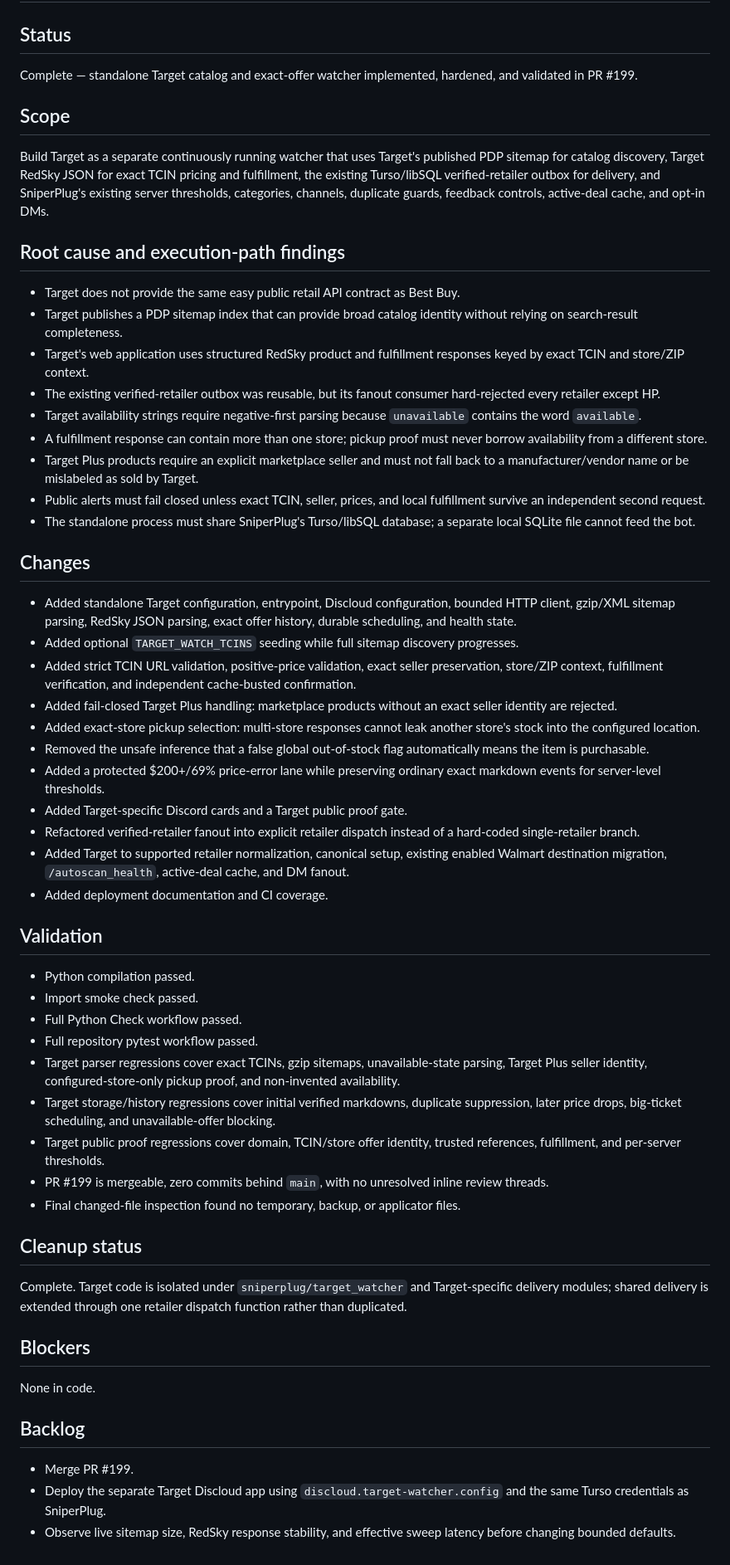
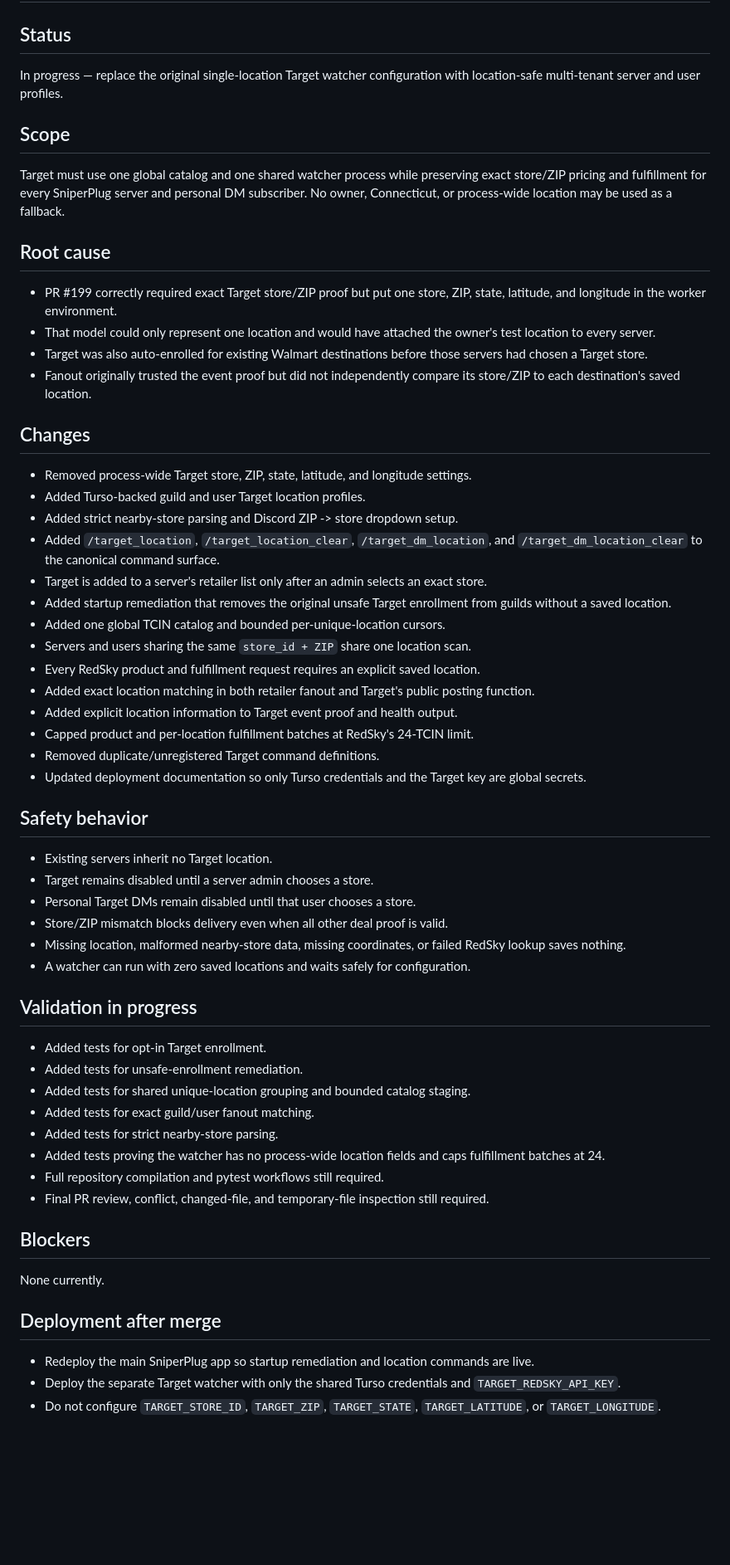
Before and after one commit to UglyGameFace/SniperPlug, a Markdown page: ACTIVE_TASK.md, the part around the change. Shown at 83% size. GitHub-like rendering; blank space fills up the shorter version.

Commit message:
Track Target multi-tenant location correction

```diff
--- a/ACTIVE_TASK.md
+++ b/ACTIVE_TASK.md
@@ -1,53 +1,55 @@
 # Active Task
 
 ## Status
-Complete — standalone Target catalog and exact-offer watcher implemented, hardened, and validated in PR #199.
+In progress — replace the original single-location Target watcher configuration with location-safe multi-tenant server and user profiles.
 
 ## Scope
-Build Target as a separate continuously running watcher that uses Target's published PDP sitemap for catalog discovery, Target RedSky JSON for exact TCIN pricing and fulfillment, the existing Turso/libSQL verified-retailer outbox for delivery, and SniperPlug's existing server thresholds, categories, channels, duplicate guards, feedback controls, active-deal cache, and opt-in DMs.
+Target must use one global catalog and one shared watcher process while preserving exact store/ZIP pricing and fulfillment for every SniperPlug server and personal DM subscriber. No owner, Connecticut, or process-wide location may be used as a fallback.
 
-## Root cause and execution-path findings
-- Target does not provide the same easy public retail API contract as Best Buy.
-- Target publishes a PDP sitemap index that can provide broad catalog identity without relying on search-result completeness.
-- Target's web application uses structured RedSky product and fulfillment responses keyed by exact TCIN and store/ZIP context.
-- The existing verified-retailer outbox was reusable, but its fanout consumer hard-rejected every retailer except HP.
-- Target availability strings require negative-first parsing because `unavailable` contains the word `available`.
-- A fulfillment response can contain more than one store; pickup proof must never borrow availability from a different store.
-- Target Plus products require an explicit marketplace seller and must not fall back to a manufacturer/vendor name or be mislabeled as sold by Target.
-- Public alerts must fail closed unless exact TCIN, seller, prices, and local fulfillment survive an independent second request.
-- The standalone process must share SniperPlug's Turso/libSQL database; a separate local SQLite file cannot feed the bot.
+## Root cause
+- PR #199 correctly required exact Target store/ZIP proof but put one store, ZIP, state, latitude, and longitude in the worker environment.
+- That model could only represent one location and would have attached the owner's test location to every server.
+- Target was also auto-enrolled for existing Walmart destinations before those servers had chosen a Target store.
+- Fanout originally trusted the event proof but did not independently compare its store/ZIP to each destination's saved location.
 
 ## Changes
-- Added standalone Target configuration, entrypoint, Discloud configuration, bounded HTTP client, gzip/XML sitemap parsing, RedSky JSON parsing, exact offer history, durable scheduling, and health state.
-- Added optional `TARGET_WATCH_TCINS` seeding while full sitemap discovery progresses.
-- Added strict TCIN URL validation, positive-price validation, exact seller preservation, store/ZIP context, fulfillment verification, and independent cache-busted confirmation.
-- Added fail-closed Target Plus handling: marketplace products without an exact seller identity are rejected.
-- Added exact-store pickup selection: multi-store responses cannot leak another store's stock into the configured location.
-- Removed the unsafe inference that a false global out-of-stock flag automatically means the item is purchasable.
-- Added a protected $200+/69% price-error lane while preserving ordinary exact markdown events for server-level thresholds.
-- Added Target-specific Discord cards and a Target public proof gate.
-- Refactored verified-retailer fanout into explicit retailer dispatch instead of a hard-coded single-retailer branch.
-- Added Target to supported retailer normalization, canonical setup, existing enabled Walmart destination migration, `/autoscan_health`, active-deal cache, and DM fanout.
-- Added deployment documentation and CI coverage.
+- Removed process-wide Target store, ZIP, state, latitude, and longitude settings.
+- Added Turso-backed guild and user Target location profiles.
+- Added strict nearby-store parsing and Discord ZIP -> store dropdown setup.
+- Added `/target_location`, `/target_location_clear`, `/target_dm_location`, and `/target_dm_location_clear` to the canonical command surface.
+- Target is added to a server's retailer list only after an admin selects an exact store.
+- Added startup remediation that removes the original unsafe Target enrollment from guilds without a saved location.
+- Added one global TCIN catalog and bounded per-unique-location cursors.
+- Servers and users sharing the same `store_id + ZIP` share one location scan.
+- Every RedSky product and fulfillment request requires an explicit saved location.
+- Added exact location matching in both retailer fanout and Target's public posting function.
+- Added explicit location information to Target event proof and health output.
+- Capped product and per-location fulfillment batches at RedSky's 24-TCIN limit.
+- Removed duplicate/unregistered Target command definitions.
+- Updated deployment documentation so only Turso credentials and the Target key are global secrets.
 
-## Validation
-- Python compilation passed.
-- Import smoke check passed.
-- Full Python Check workflow passed.
-- Full repository pytest workflow passed.
-- Target parser regressions cover exact TCINs, gzip sitemaps, unavailable-state parsing, Target Plus seller identity, configured-store-only pickup proof, and non-invented availability.
-- Target storage/history regressions cover initial verified markdowns, duplicate suppression, later price drops, big-ticket scheduling, and unavailable-offer blocking.
-- Target public proof regressions cover domain, TCIN/store offer identity, trusted references, fulfillment, and per-server thresholds.
-- PR #199 is mergeable, zero commits behind `main`, with no unresolved inline review threads.
-- Final changed-file inspection found no temporary, backup, or applicator files.
+## Safety behavior
+- Existing servers inherit no Target location.
+- Target remains disabled until a server admin chooses a store.
+- Personal Target DMs remain disabled until that user chooses a store.
+- Store/ZIP mismatch blocks delivery even when all other deal proof is valid.
+- Missing location, malformed nearby-store data, missing coordinates, or failed RedSky lookup saves nothing.
+- A watcher can run with zero saved locations and waits safely for configuration.
 
-## Cleanup status
-Complete. Target code is isolated under `sniperplug/target_watcher` and Target-specific delivery modules; shared delivery is extended through one retailer dispatch function rather than duplicated.
+## Validation in progress
+- Added tests for opt-in Target enrollment.
+- Added tests for unsafe-enrollment remediation.
+- Added tests for shared unique-location grouping and bounded catalog staging.
+- Added tests for exact guild/user fanout matching.
+- Added tests for strict nearby-store parsing.
+- Added tests proving the watcher has no process-wide location fields and caps fulfillment batches at 24.
+- Full repository compilation and pytest workflows still required.
+- Final PR review, conflict, changed-file, and temporary-file inspection still required.
 
 ## Blockers
-None in code.
+None currently.
 
-## Backlog
-- Merge PR #199.
-- Deploy the separate Target Discloud app using `discloud.target-watcher.config` and the same Turso credentials as SniperPlug.
-- Observe live sitemap size, RedSky response stability, and effective sweep latency before changing bounded defaults.
+## Deployment after merge
+- Redeploy the main SniperPlug app so startup remediation and location commands are live.
+- Deploy the separate Target watcher with only the shared Turso credentials and `TARGET_REDSKY_API_KEY`.
+- Do not configure `TARGET_STORE_ID`, `TARGET_ZIP`, `TARGET_STATE`, `TARGET_LATITUDE`, or `TARGET_LONGITUDE`.
```
